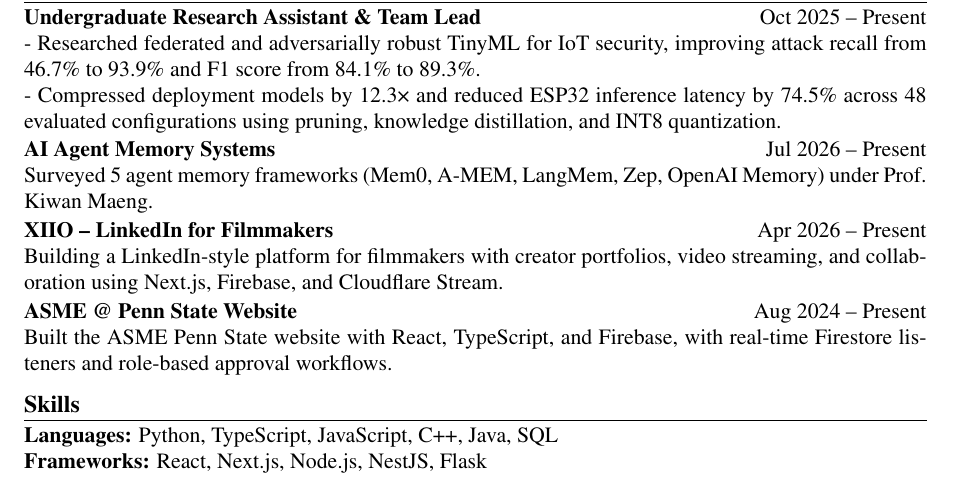
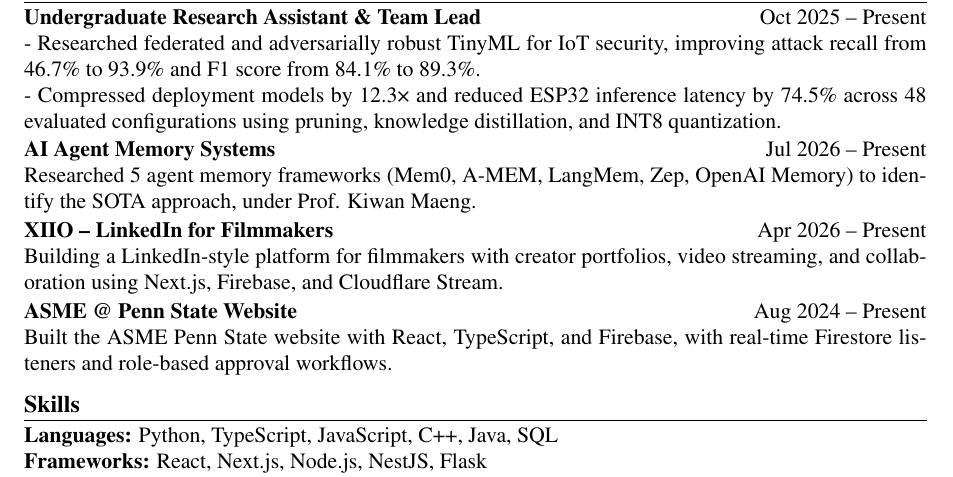
Before and after one commit to danielsoo/portfolio, a LaTeX CV (resume-source/resume.tex): part of the page, cut so that both start at the same text. Compiled offline with pdfLaTeX.

Commit message:
fix: reword agent memory work as research rather than a passive survey
The work involved actively comparing architectures to identify the
SOTA approach, not just cataloguing systems. "Surveyed" undersold
that. Applied to both resume and CV.

Co-Authored-By: Claude Sonnet 5 <noreply@anthropic.com>

```diff
--- a/resume-source/resume.tex
+++ b/resume-source/resume.tex
@@ -88,7 +88,7 @@
 
 \blockspace
 \noindent\textbf{AI Agent Memory Systems} \hfill Jul 2026 -- Present \\
-Surveyed 5 agent memory frameworks (Mem0, A-MEM, LangMem, Zep, OpenAI Memory) under Prof. Kiwan Maeng.
+Researched 5 agent memory frameworks (Mem0, A-MEM, LangMem, Zep, OpenAI Memory) to identify the SOTA approach, under Prof. Kiwan Maeng.
 
 \blockspace
 \noindent\textbf{\href{https://xiio.vercel.app}{XIIO – LinkedIn for Filmmakers}} \hfill Apr 2026 -- Present \\
```
Also changed, not shown: resume-source/cv.tex (+1 -1 lines), 2 other files.
